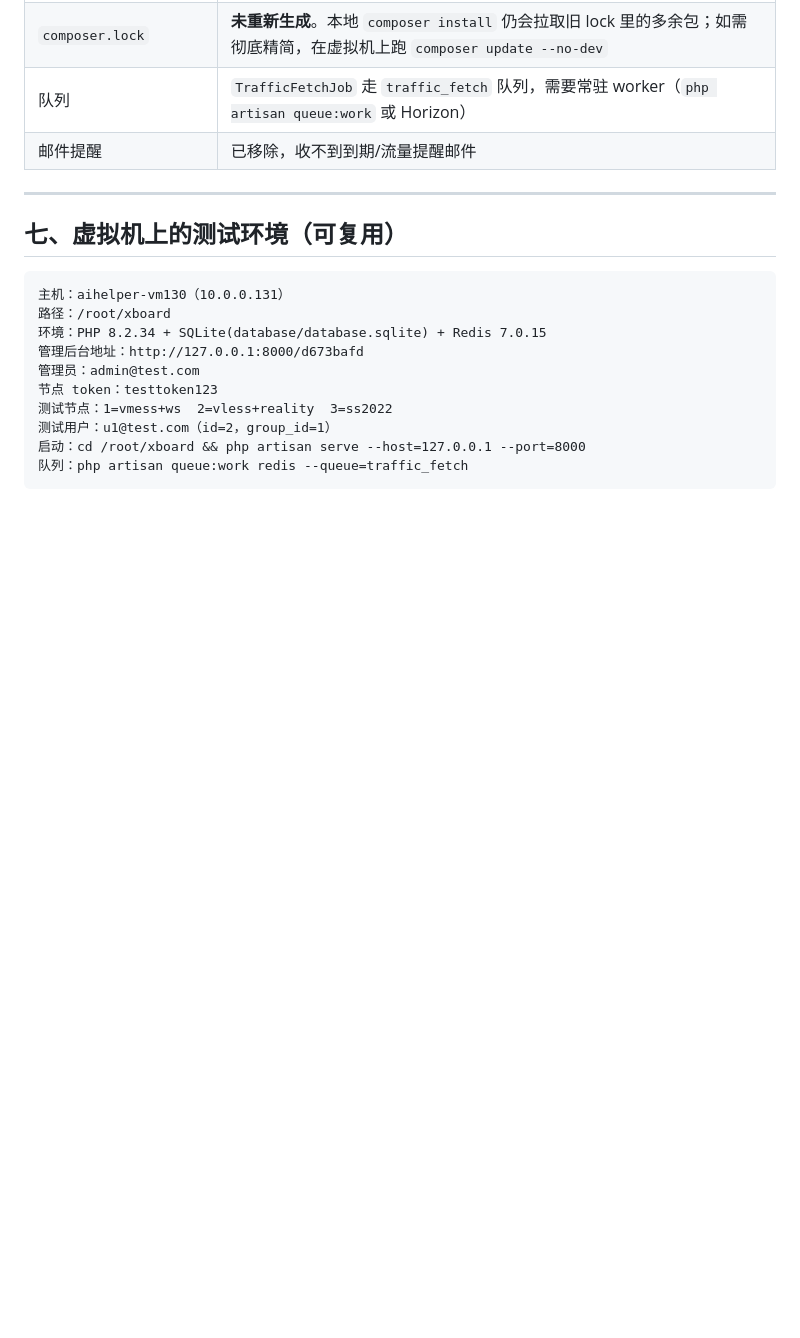
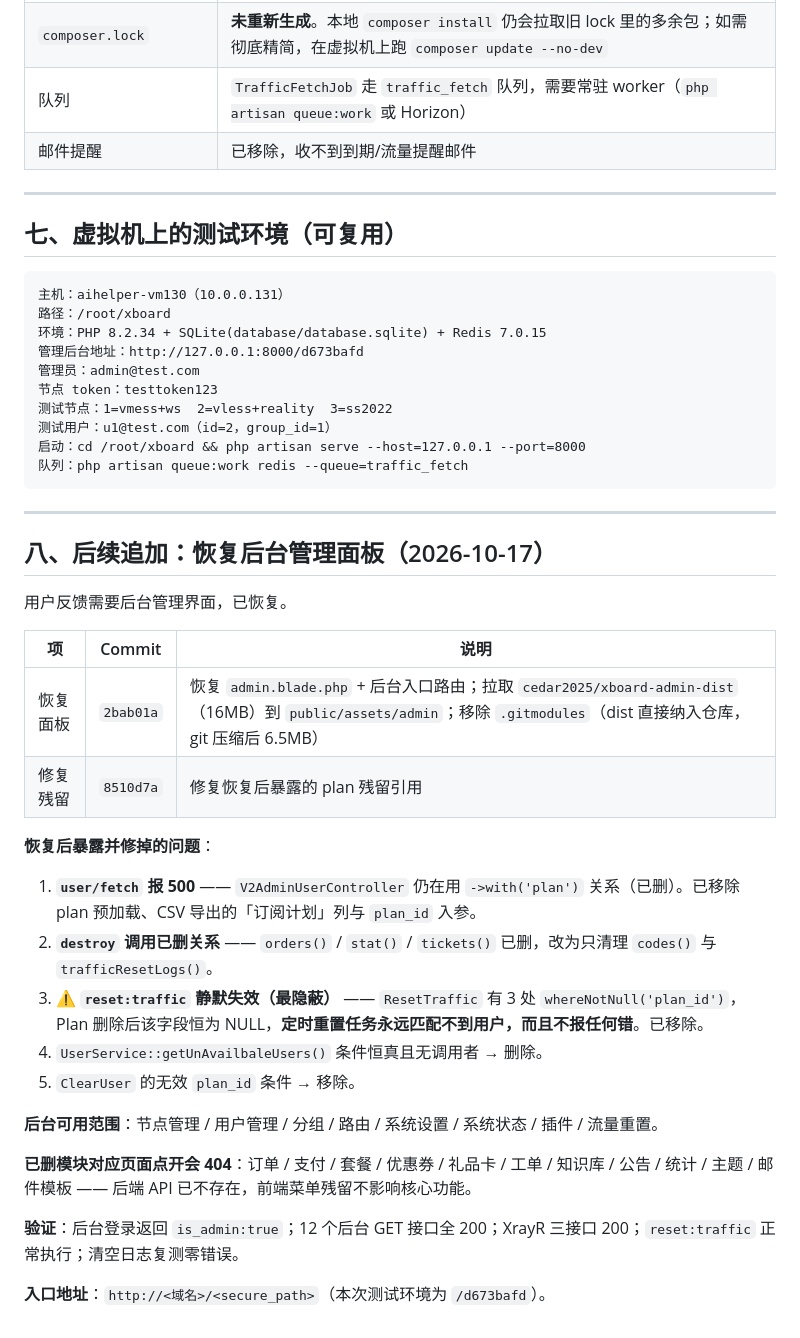
Before and after one commit to Activity163/Xboard, a Markdown page: docs/slimming-report.md, the part around the change. Rendered like a GitHub page; blank space fills up the shorter version.

Commit message:
docs: 报告补充后台面板恢复章节

````diff
--- a/docs/slimming-report.md
+++ b/docs/slimming-report.md
@@ -116,3 +116,30 @@ git reset --hard <批次commit>      # 回退到某批次
 启动：cd /root/xboard && php artisan serve --host=127.0.0.1 --port=8000
 队列：php artisan queue:work redis --queue=traffic_fetch
 ```
+
+---
+
+## 八、后续追加：恢复后台管理面板（2026-10-17）
+
+用户反馈需要后台管理界面，已恢复。
+
+| 项 | Commit | 说明 |
+|---|---|---|
+| 恢复面板 | `2bab01a` | 恢复 `admin.blade.php` + 后台入口路由；拉取 `cedar2025/xboard-admin-dist`（16MB）到 `public/assets/admin`；移除 `.gitmodules`（dist 直接纳入仓库，git 压缩后 6.5MB） |
+| 修复残留 | `8510d7a` | 修复恢复后暴露的 plan 残留引用 |
+
+**恢复后暴露并修掉的问题**：
+
+1. **`user/fetch` 报 500** —— `V2AdminUserController` 仍在用 `->with('plan')` 关系（已删）。已移除 plan 预加载、CSV 导出的「订阅计划」列与 `plan_id` 入参。
+2. **`destroy` 调用已删关系** —— `orders()` / `stat()` / `tickets()` 已删，改为只清理 `codes()` 与 `trafficResetLogs()`。
+3. **⚠️ `reset:traffic` 静默失效（最隐蔽）** —— `ResetTraffic` 有 3 处 `whereNotNull('plan_id')`，Plan 删除后该字段恒为 NULL，**定时重置任务永远匹配不到用户，而且不报任何错**。已移除。
+4. `UserService::getUnAvailbaleUsers()` 条件恒真且无调用者 → 删除。
+5. `ClearUser` 的无效 `plan_id` 条件 → 移除。
+
+**后台可用范围**：节点管理 / 用户管理 / 分组 / 路由 / 系统设置 / 系统状态 / 插件 / 流量重置。
+
+**已删模块对应页面点开会 404**：订单 / 支付 / 套餐 / 优惠券 / 礼品卡 / 工单 / 知识库 / 公告 / 统计 / 主题 / 邮件模板 —— 后端 API 已不存在，前端菜单残留不影响核心功能。
+
+**验证**：后台登录返回 `is_admin:true`；12 个后台 GET 接口全 200；XrayR 三接口 200；`reset:traffic` 正常执行；清空日志复测零错误。
+
+**入口地址**：`http://<域名>/<secure_path>`（本次测试环境为 `/d673bafd`）。
````
